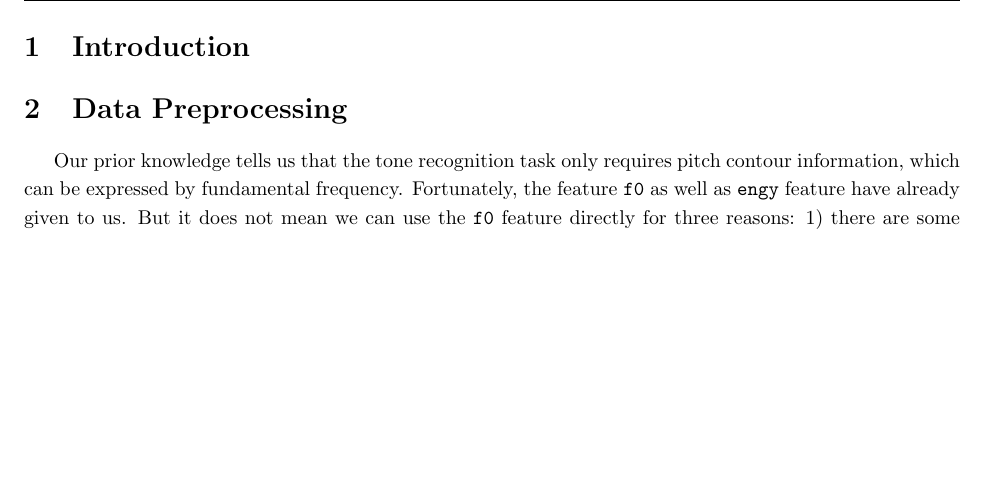
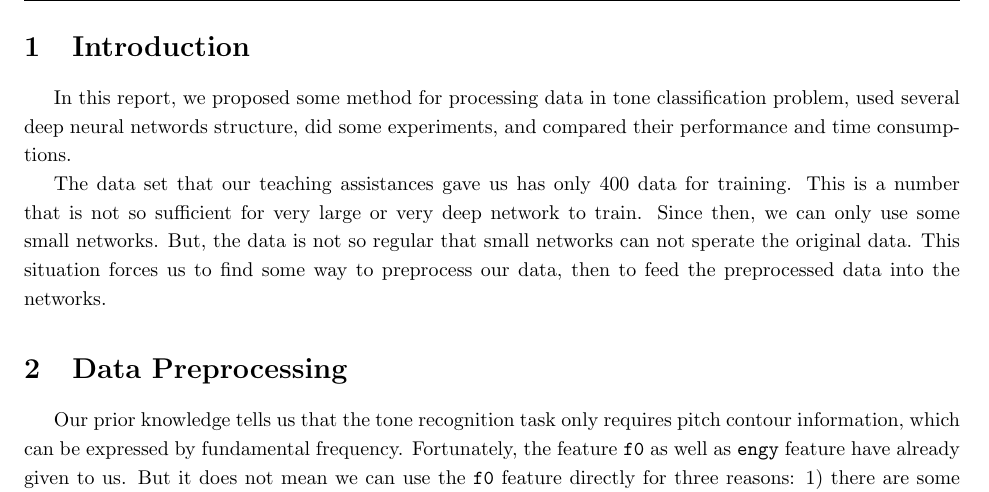
Before and after one commit to try-skycn/SJTU-MS318-DLFinalProject, a LaTeX document (report/main.tex): part of page 2 of 5, cut so that both start at the same text, the shorter picture padded with empty space. Compiled offline with pdfLaTeX.

Commit message:
introduction

```diff
--- a/report/main.tex
+++ b/report/main.tex
@@ -14,6 +14,11 @@
 \pagebreak
 
 \section{Introduction}
+
+In this report, we proposed some method for processing data in tone classification problem, used several deep neural networds structure, did some experiments, and compared their performance and time consumptions.
+
+The data set that our teaching assistances gave us has only $400$ data for training. This is a number that is not so sufficient for very large or very deep network to train. Since then, we can only use some small networks. But, the data is not so regular that small networks can not sperate the original data. This situation forces us to find some way to preprocess our data, then to feed the preprocessed data into the networks.
+
 \section{Data Preprocessing}
 
 Our prior knowledge tells us that the tone recognition task only requires pitch contour information, which can be expressed by fundamental frequency. Fortunately, the feature \texttt{f0} as well as \texttt{engy} feature have already given to us. But it does not mean we can use the \texttt{f0} feature directly for three reasons: 1) there are some noise and redundant information in the raw \texttt{f0} feature, which would be great distraction; 2) there numerical values of \texttt{f0} feature varies in a large range so that it will increase difficulties when training; 3) the sequences of features are not of the same length so that it is not suitable for a wide range of models. Therefore, we can not circumvent data preprocessing part. In this section, we will introduce a pipeline of data preprocessing for normalization, removing redundant information, smoothing and denoising data and finally expanding to the same length. Experiments show that data preprocessing can influence performance of models significantly.
```
